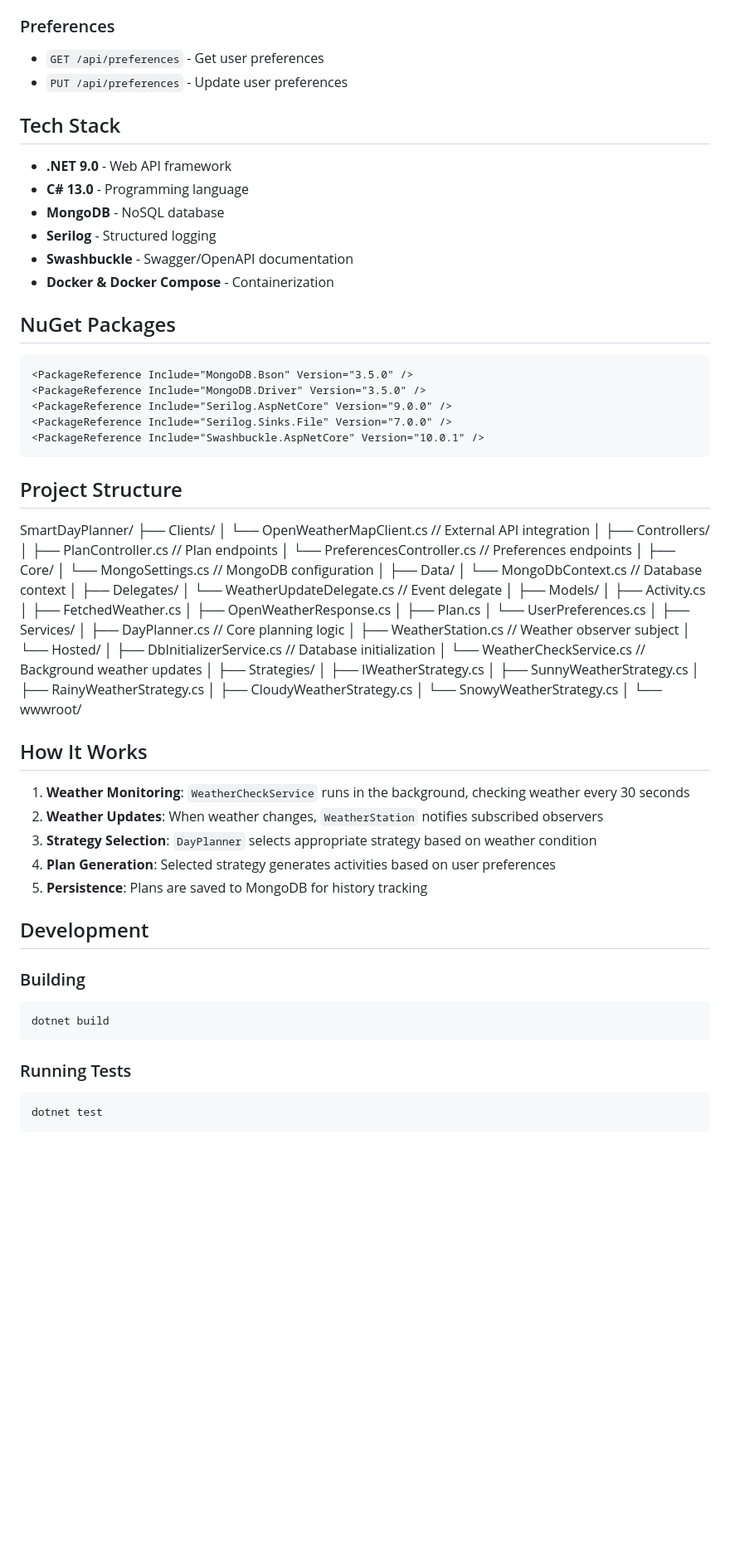
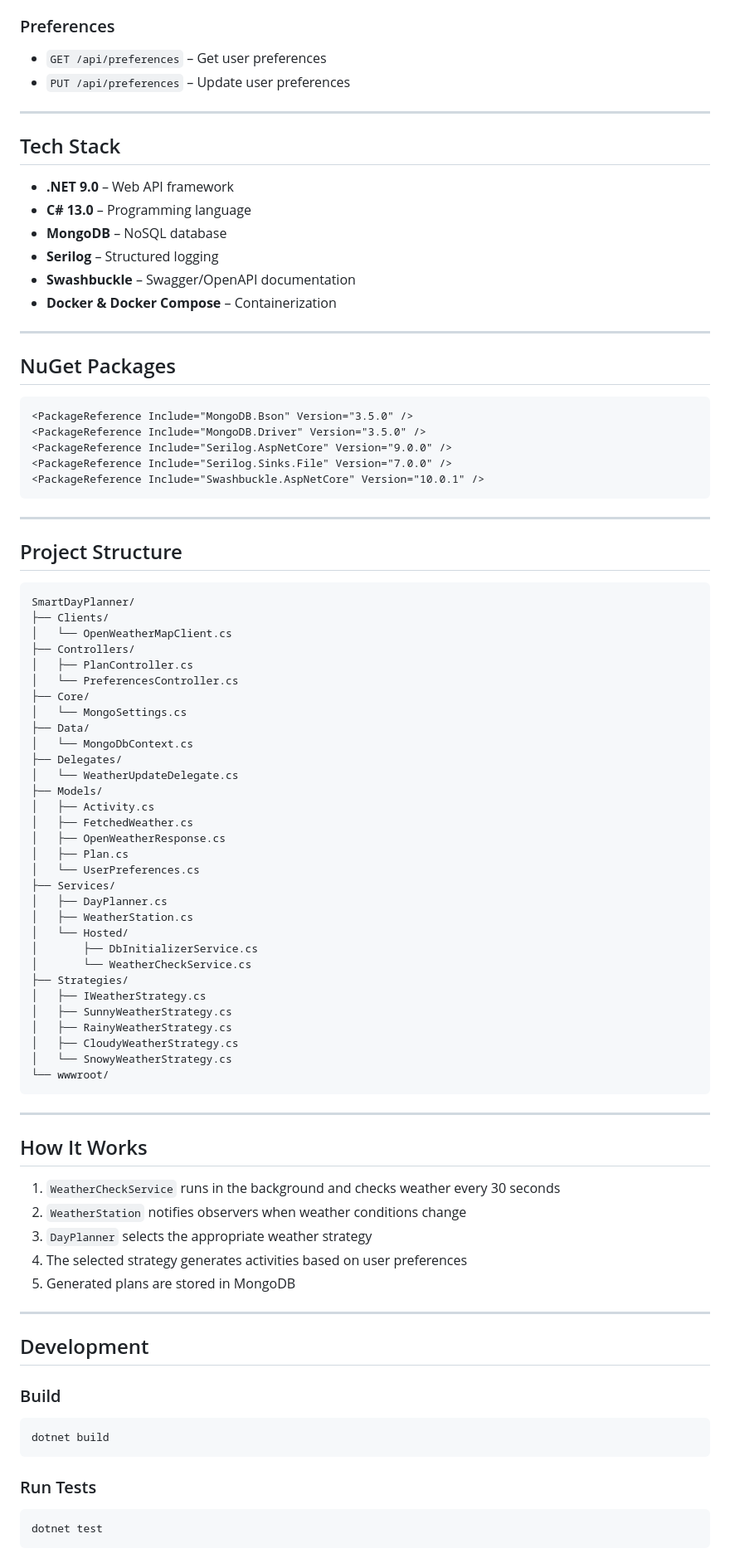
Before and after one commit to Mariana8l8/SmartDayPlanner, a Markdown page: README.md, the part around one of its changes. Shown at 83% size. Drawn GitHub-style; blank space fills up the shorter version.

Commit message:
Improve README formatting and content clarity
Updated the README.md for clarity and formatting improvements.

````diff
--- a/README.md
+++ b/README.md
@@ -88,83 +126,93 @@ The application will be available at:
 
 ### Preferences
 
-- `GET /api/preferences` - Get user preferences
-- `PUT /api/preferences` - Update user preferences
+- `GET /api/preferences` – Get user preferences
+- `PUT /api/preferences` – Update user preferences
+
+---
 
 ## Tech Stack
 
-- **.NET 9.0** - Web API framework
-- **C# 13.0** - Programming language
-- **MongoDB** - NoSQL database
-- **Serilog** - Structured logging
-- **Swashbuckle** - Swagger/OpenAPI documentation
-- **Docker & Docker Compose** - Containerization
+- **.NET 9.0** – Web API framework
+- **C# 13.0** – Programming language
+- **MongoDB** – NoSQL database
+- **Serilog** – Structured logging
+- **Swashbuckle** – Swagger/OpenAPI documentation
+- **Docker & Docker Compose** – Containerization
+
+---
 
 ## NuGet Packages
 
-    <PackageReference Include="MongoDB.Bson" Version="3.5.0" />
-    <PackageReference Include="MongoDB.Driver" Version="3.5.0" />
-    <PackageReference Include="Serilog.AspNetCore" Version="9.0.0" />
-    <PackageReference Include="Serilog.Sinks.File" Version="7.0.0" />
-    <PackageReference Include="Swashbuckle.AspNetCore" Version="10.0.1" />
+```xml
+<PackageReference Include="MongoDB.Bson" Version="3.5.0" />
+<PackageReference Include="MongoDB.Driver" Version="3.5.0" />
+<PackageReference Include="Serilog.AspNetCore" Version="9.0.0" />
+<PackageReference Include="Serilog.Sinks.File" Version="7.0.0" />
+<PackageReference Include="Swashbuckle.AspNetCore" Version="10.0.1" />
+```
+
+---
 
 ## Project Structure
 
+```text
 SmartDayPlanner/
 ├── Clients/
-│   └── OpenWeatherMapClient.cs        // External API integration
-│
+│   └── OpenWeatherMapClient.cs
 ├── Controllers/
-│   ├── PlanController.cs              // Plan endpoints
-│   └── PreferencesController.cs       // Preferences endpoints
-│
+│   ├── PlanController.cs
+│   └── PreferencesController.cs
 ├── Core/
-│   └── MongoSettings.cs               // MongoDB configuration
-│
+│   └── MongoSettings.cs
 ├── Data/
-│   └── MongoDbContext.cs              // Database context
-│
+│   └── MongoDbContext.cs
 ├── Delegates/
-│   └── WeatherUpdateDelegate.cs       // Event delegate
-│
+│   └── WeatherUpdateDelegate.cs
 ├── Models/
 │   ├── Activity.cs
 │   ├── FetchedWeather.cs
 │   ├── OpenWeatherResponse.cs
 │   ├── Plan.cs
 │   └── UserPreferences.cs
-│
 ├── Services/
-│   ├── DayPlanner.cs                  // Core planning logic
-│   ├── WeatherStation.cs              // Weather observer subject
+│   ├── DayPlanner.cs
+│   ├── WeatherStation.cs
 │   └── Hosted/
-│       ├── DbInitializerService.cs    // Database initialization
-│       └── WeatherCheckService.cs     // Background weather updates
-│
+│       ├── DbInitializerService.cs
+│       └── WeatherCheckService.cs
 ├── Strategies/
 │   ├── IWeatherStrategy.cs
 │   ├── SunnyWeatherStrategy.cs
 │   ├── RainyWeatherStrategy.cs
 │   ├── CloudyWeatherStrategy.cs
 │   └── SnowyWeatherStrategy.cs
-│
 └── wwwroot/
+```
+
+---
 
 ## How It Works
 
-1. **Weather Monitoring**: `WeatherCheckService` runs in the background, checking weather every 30 seconds
-2. **Weather Updates**: When weather changes, `WeatherStation` notifies subscribed observers
-3. **Strategy Selection**: `DayPlanner` selects appropriate strategy based on weather condition
-4. **Plan Generation**: Selected strategy generates activities based on user preferences
-5. **Persistence**: Plans are saved to MongoDB for history tracking
+1. `WeatherCheckService` runs in the background and checks weather every 30 seconds
+2. `WeatherStation` notifies observers when weather conditions change
+3. `DayPlanner` selects the appropriate weather strategy
+4. The selected strategy generates activities based on user preferences
+5. Generated plans are stored in MongoDB
+
+---
 
 ## Development
 
-### Building
+### Build
 
-    dotnet build
+```bash
+dotnet build
+```
 
-### Running Tests
+### Run Tests
 
-    dotnet test
+```bash
+dotnet test
+```
 
````
Also changed, not shown: other parts of README.md (+81 -30 lines).
